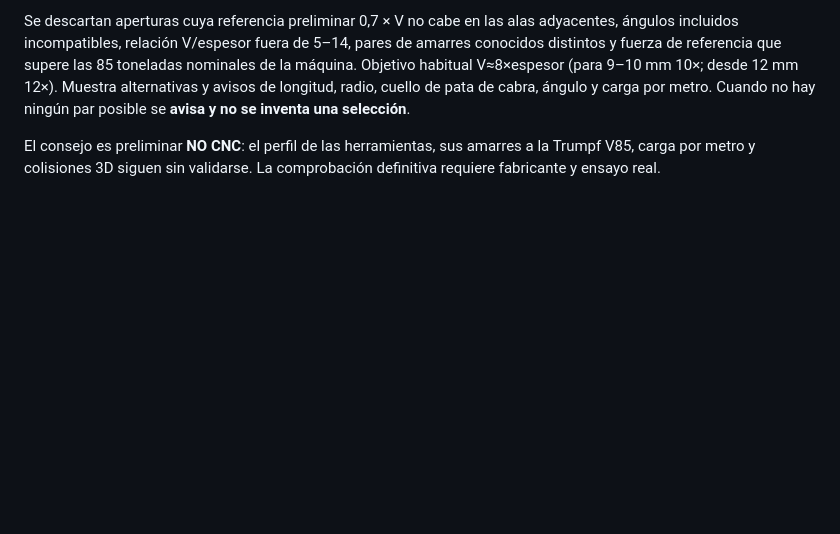
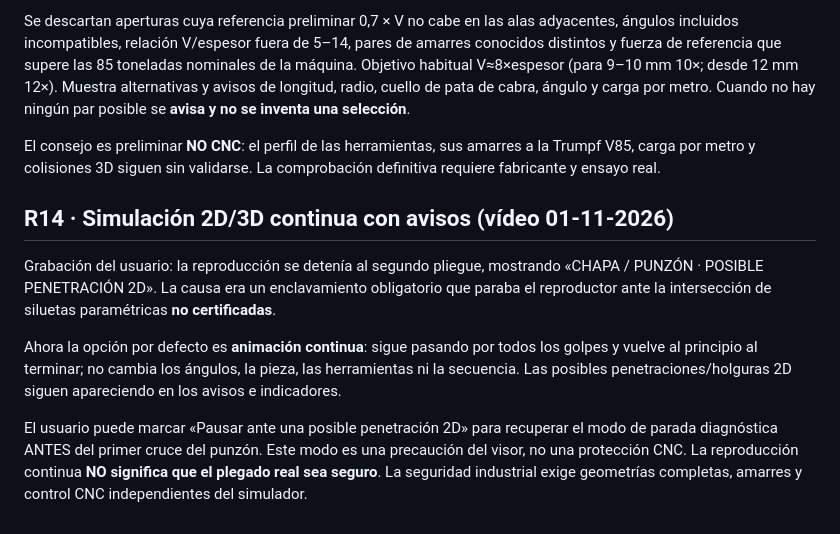
Before and after one commit to warks1/Plegadox, a Markdown page: README.md, the part around the change. Rendered like a GitHub page; blank space fills up the shorter version.

Commit message:
R14: sincronizar README.md con reproducción continua y actualización segura

```diff
--- a/README.md
+++ b/README.md
@@ -801,3 +801,21 @@ Cuando no hay ningún par posible se **avisa y no se inventa una selección**.
 El consejo es preliminar **NO CNC**: el perfil de las herramientas, sus
 amarres a la Trumpf V85, carga por metro y colisiones 3D siguen sin
 validarse. La comprobación definitiva requiere fabricante y ensayo real.
+
+## R14 · Simulación 2D/3D continua con avisos (vídeo 01-11-2026)
+Grabación del usuario: la reproducción se detenía al segundo pliegue,
+mostrando «CHAPA / PUNZÓN · POSIBLE PENETRACIÓN 2D».
+La causa era un enclavamiento obligatorio que paraba el reproductor
+ante la intersección de siluetas paramétricas **no certificadas**.
+
+Ahora la opción por defecto es **animación continua**: sigue pasando
+por todos los golpes y vuelve al principio al terminar; no cambia los
+ángulos, la pieza, las herramientas ni la secuencia. Las posibles
+penetraciones/holguras 2D siguen apareciendo en los avisos e indicadores.
+
+El usuario puede marcar «Pausar ante una posible penetración 2D» para
+recuperar el modo de parada diagnóstica ANTES del primer cruce del punzón.
+Este modo es una precaución del visor, no una protección CNC.
+La reproducción continua **NO significa que el plegado real sea seguro**.
+La seguridad industrial exige geometrías completas, amarres y control
+CNC independientes del simulador.
```
